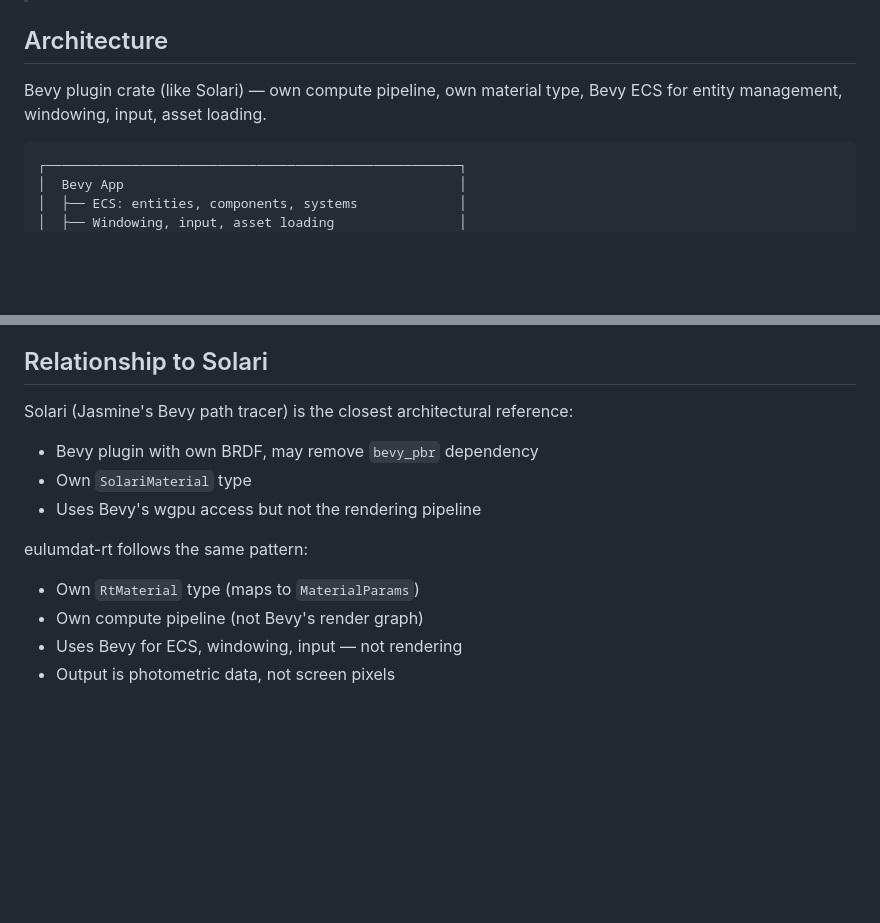
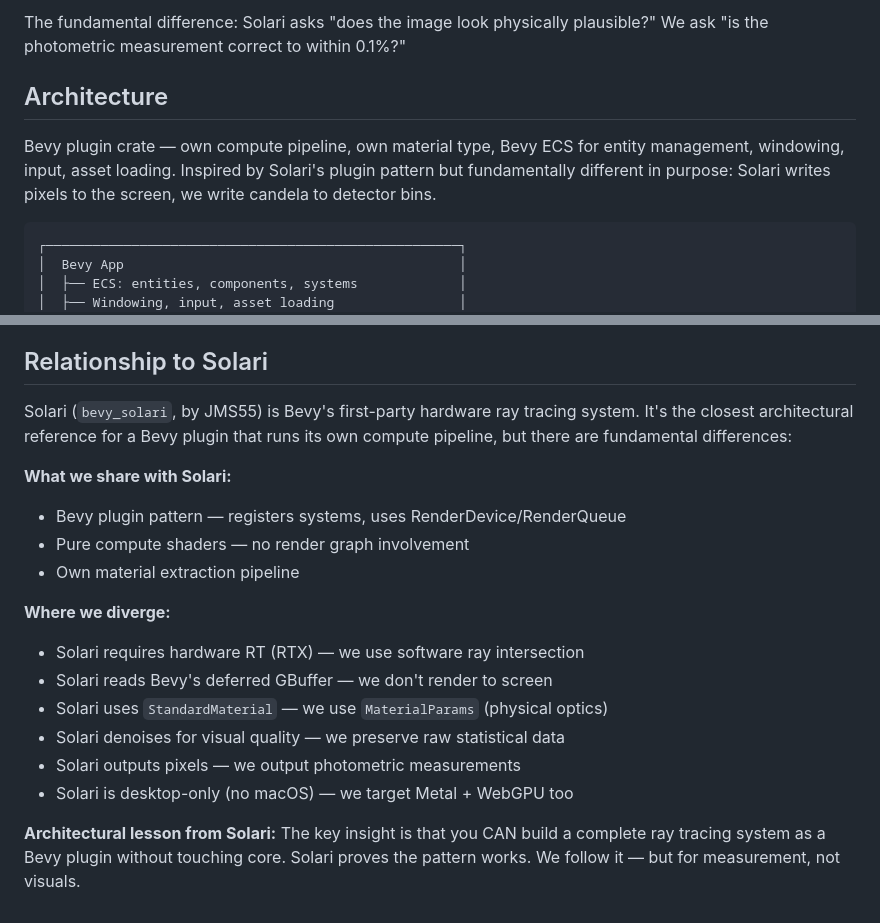
Before and after one commit to holg/eulumdat-rs, a Markdown page: docs/eulumdat-rt.md, 2 parts joined by grey strips. Drawn GitHub-style; blank space fills up the shorter version.

````diff
--- a/docs/eulumdat-rt.md
+++ b/docs/eulumdat-rt.md
@@ -16,7 +72,12 @@ We build the engine AND the physics.
+The fundamental difference: Solari asks "does the image look physically
+plausible?" We ask "is the photometric measurement correct to within 0.1%?"
+
 ## Architecture
 
-Bevy plugin crate (like Solari) — own compute pipeline, own material type,
+Bevy plugin crate — own compute pipeline, own material type,
 Bevy ECS for entity management, windowing, input, asset loading.
+Inspired by Solari's plugin pattern but fundamentally different in purpose:
+Solari writes pixels to the screen, we write candela to detector bins.
 
 ```
 ┌─────────────────────────────────────────────────────┐
@@ -410,13 +471,24 @@ sufficient photon count. If they diverge, the GPU shader has a bug.
 
 ## Relationship to Solari
 
-Solari (Jasmine's Bevy path tracer) is the closest architectural reference:
-- Bevy plugin with own BRDF, may remove `bevy_pbr` dependency
-- Own `SolariMaterial` type
-- Uses Bevy's wgpu access but not the rendering pipeline
+Solari (`bevy_solari`, by JMS55) is Bevy's first-party hardware ray tracing
+system. It's the closest architectural reference for a Bevy plugin that runs
+its own compute pipeline, but there are fundamental differences:
 
-eulumdat-rt follows the same pattern:
-- Own `RtMaterial` type (maps to `MaterialParams`)
-- Own compute pipeline (not Bevy's render graph)
-- Uses Bevy for ECS, windowing, input — not rendering
-- Output is photometric data, not screen pixels
+**What we share with Solari:**
+- Bevy plugin pattern — registers systems, uses RenderDevice/RenderQueue
+- Pure compute shaders — no render graph involvement
+- Own material extraction pipeline
+
+**Where we diverge:**
+- Solari requires hardware RT (RTX) — we use software ray intersection
+- Solari reads Bevy's deferred GBuffer — we don't render to screen
+- Solari uses `StandardMaterial` — we use `MaterialParams` (physical optics)
+- Solari denoises for visual quality — we preserve raw statistical data
+- Solari outputs pixels — we output photometric measurements
+- Solari is desktop-only (no macOS) — we target Metal + WebGPU too
+
+**Architectural lesson from Solari:**
+The key insight is that you CAN build a complete ray tracing system as a
+Bevy plugin without touching core. Solari proves the pattern works.
+We follow it — but for measurement, not visuals.
````
Also changed, not shown: other parts of docs/eulumdat-rt.md (+56 -0 lines).
